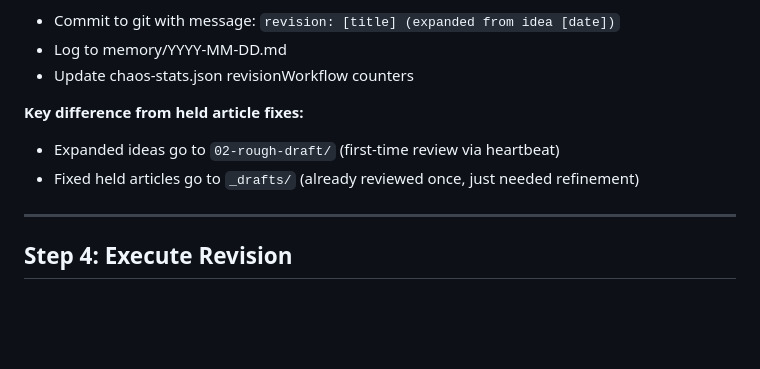
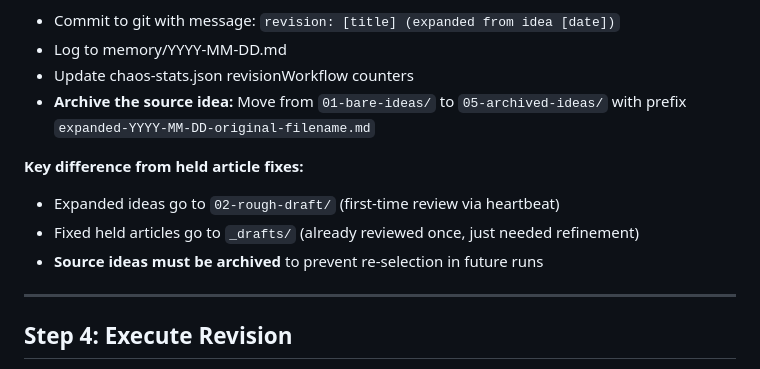
Before and after one commit to ArchitectVS7/ClawLegion, a Markdown page: REVISION-WORKFLOW.md, the part around the change. Rendered like a GitHub page; blank space fills up the shorter version.

Commit message:
fix: Add idea archival step to prevent duplicate expansions

```diff
--- a/REVISION-WORKFLOW.md
+++ b/REVISION-WORKFLOW.md
@@ -196,10 +196,12 @@ For each of the 3 idea candidates, evaluate:
 - Commit to git with message: `revision: [title] (expanded from idea [date])`
 - Log to memory/YYYY-MM-DD.md
 - Update chaos-stats.json revisionWorkflow counters
+- **Archive the source idea:** Move from `01-bare-ideas/` to `05-archived-ideas/` with prefix `expanded-YYYY-MM-DD-original-filename.md`
 
 **Key difference from held article fixes:**
 - Expanded ideas go to `02-rough-draft/` (first-time review via heartbeat)
 - Fixed held articles go to `_drafts/` (already reviewed once, just needed refinement)
+- **Source ideas must be archived** to prevent re-selection in future runs
 
 ---
 
```
